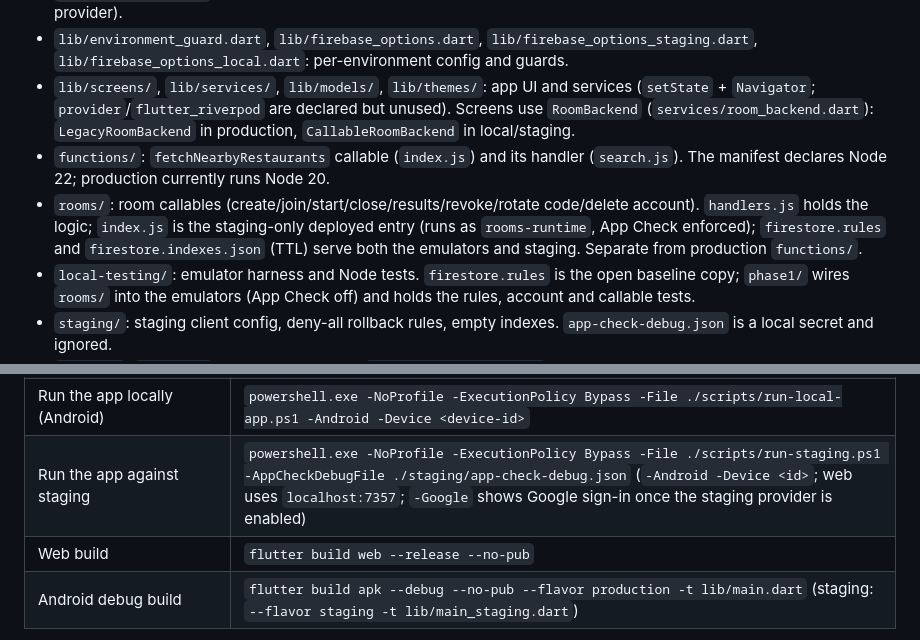
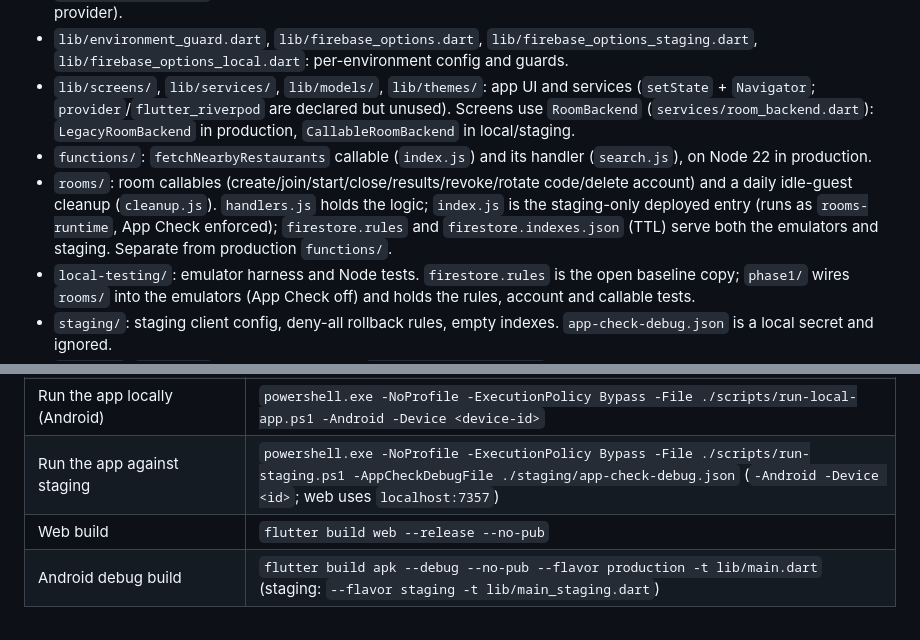
Before and after one commit to daltontewanger/whatdoyouwant, a Markdown page: AGENTS.md, 2 parts joined by grey strips. GitHub-like rendering.

Commit message:
Update AGENTS.md for Node 22 in production and the guest cleanup
Co-Authored-By: Claude Opus 5.5 <noreply@anthropic.com>

```diff
--- a/AGENTS.md
+++ b/AGENTS.md
@@ -25,8 +25,8 @@ Repository files and verified console evidence describe actual state. The playbo
 - `lib/main_local.dart`: emulator-only entry (app on the room emulators; Google sign-in uses the Auth emulator's fake provider).
 - `lib/environment_guard.dart`, `lib/firebase_options.dart`, `lib/firebase_options_staging.dart`, `lib/firebase_options_local.dart`: per-environment config and guards.
 - `lib/screens/`, `lib/services/`, `lib/models/`, `lib/themes/`: app UI and services (`setState` + `Navigator`; `provider`/`flutter_riverpod` are declared but unused). Screens use `RoomBackend` (`services/room_backend.dart`): `LegacyRoomBackend` in production, `CallableRoomBackend` in local/staging.
-- `functions/`: `fetchNearbyRestaurants` callable (`index.js`) and its handler (`search.js`). The manifest declares Node 22; production currently runs Node 20.
-- `rooms/`: room callables (create/join/start/close/results/revoke/rotate code/delete account). `handlers.js` holds the logic; `index.js` is the staging-only deployed entry (runs as `rooms-runtime`, App Check enforced); `firestore.rules` and `firestore.indexes.json` (TTL) serve both the emulators and staging. Separate from production `functions/`.
+- `functions/`: `fetchNearbyRestaurants` callable (`index.js`) and its handler (`search.js`), on Node 22 in production.
+- `rooms/`: room callables (create/join/start/close/results/revoke/rotate code/delete account) and a daily idle-guest cleanup (`cleanup.js`). `handlers.js` holds the logic; `index.js` is the staging-only deployed entry (runs as `rooms-runtime`, App Check enforced); `firestore.rules` and `firestore.indexes.json` (TTL) serve both the emulators and staging. Separate from production `functions/`.
 - `local-testing/`: emulator harness and Node tests. `firestore.rules` is the open baseline copy; `phase1/` wires `rooms/` into the emulators (App Check off) and holds the rules, account and callable tests.
 - `staging/`: staging client config, deny-all rollback rules, empty indexes. `app-check-debug.json` is a local secret and ignored.
 - `scripts/`: `local.mjs` (emulator launcher), `check-environments.mjs` (config preflight), PowerShell launchers.
@@ -57,7 +57,7 @@ local scripts by default. The bypass applies only to that process.
 | Start emulators | `npm run local:preview` (room rules and callables; used by the app) or `npm run local` (legacy open-rules baseline, tests only) |
 | Run the app locally (web) | `powershell.exe -NoProfile -ExecutionPolicy Bypass -File ./scripts/run-local-app.ps1` (needs `npm run local:preview`; serves on `localhost:5080` and opens the browser; `-WebPort` to change) |
 | Run the app locally (Android) | `powershell.exe -NoProfile -ExecutionPolicy Bypass -File ./scripts/run-local-app.ps1 -Android -Device <device-id>` |
-| Run the app against staging | `powershell.exe -NoProfile -ExecutionPolicy Bypass -File ./scripts/run-staging.ps1 -AppCheckDebugFile ./staging/app-check-debug.json` (`-Android -Device <id>`; web uses `localhost:7357`; `-Google` shows Google sign-in once the staging provider is enabled) |
+| Run the app against staging | `powershell.exe -NoProfile -ExecutionPolicy Bypass -File ./scripts/run-staging.ps1 -AppCheckDebugFile ./staging/app-check-debug.json` (`-Android -Device <id>`; web uses `localhost:7357`) |
 | Web build | `flutter build web --release --no-pub` |
 | Android debug build | `flutter build apk --debug --no-pub --flavor production -t lib/main.dart` (staging: `--flavor staging -t lib/main_staging.dart`) |
 
```
